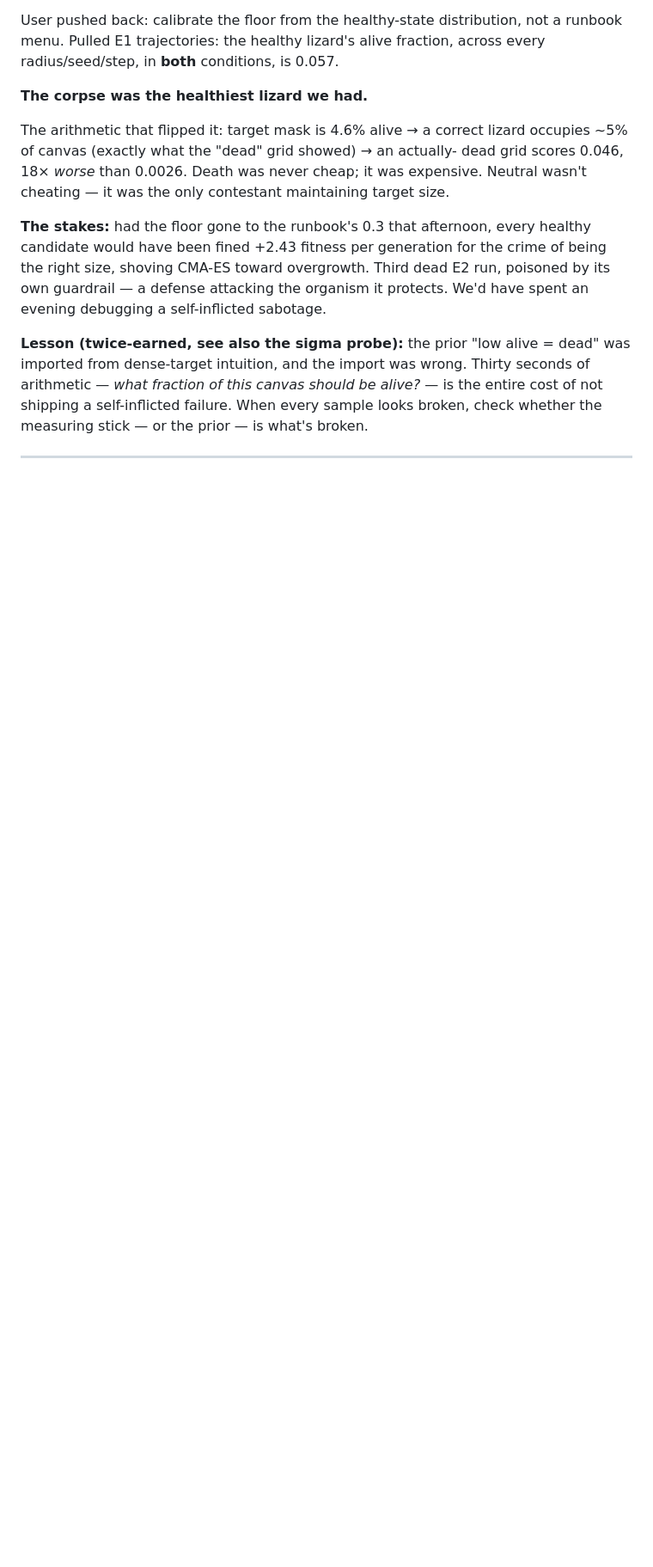
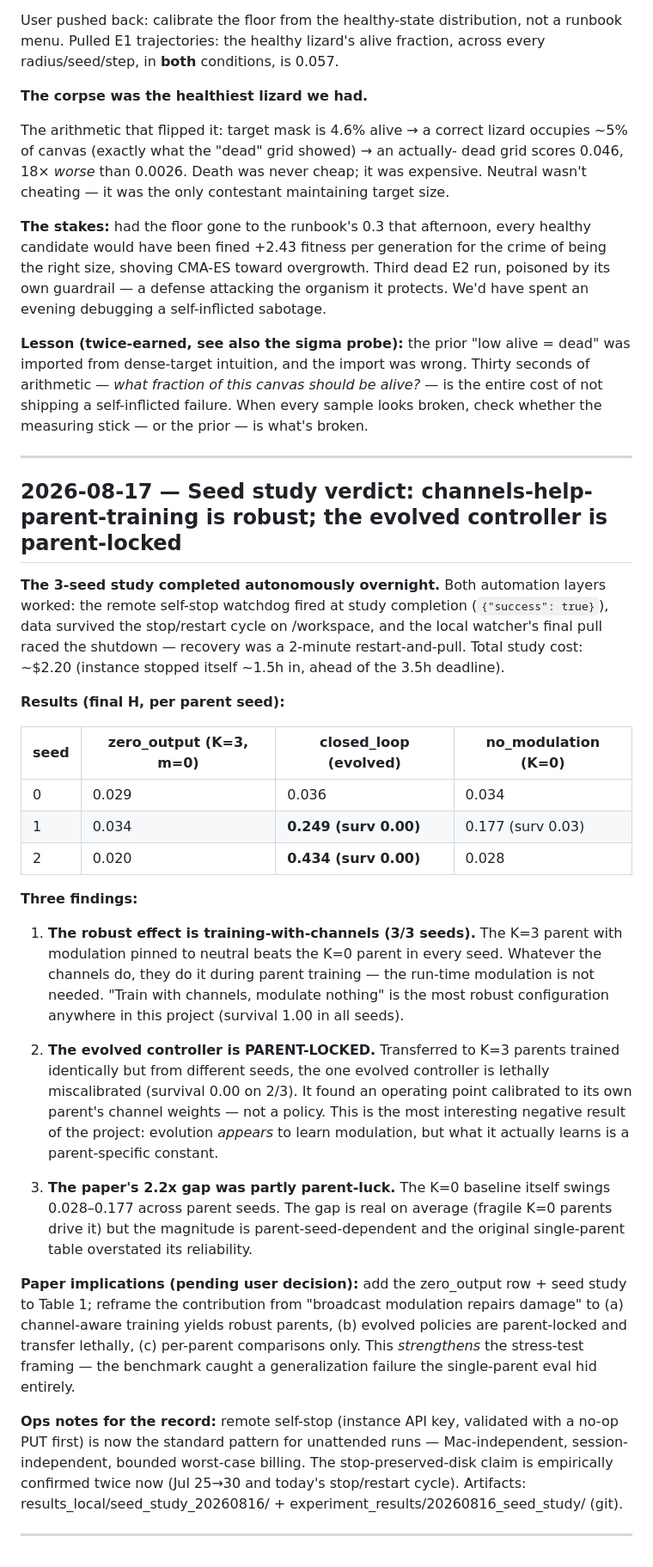
Before and after one commit to jverene/neuromodulation, a Markdown page: NOTES.md, the part around the change. Shown at 86% size. Drawn GitHub-style; blank space fills up the shorter version.

Commit message:
docs(notes): seed study verdict — parent-training effect robust, controller parent-locked, 2.2x partly parent-luck

```diff
--- a/NOTES.md
+++ b/NOTES.md
@@ -373,3 +373,58 @@ every sample looks broken, check whether the measuring stick — or the prior
 is what's broken.
 
 ---
+
+## 2026-08-17 — Seed study verdict: channels-help-parent-training is robust; the evolved controller is parent-locked
+
+**The 3-seed study completed autonomously overnight.** Both automation layers
+worked: the remote self-stop watchdog fired at study completion
+(`{"success": true}`), data survived the stop/restart cycle on /workspace,
+and the local watcher's final pull raced the shutdown — recovery was a
+2-minute restart-and-pull. Total study cost: ~$2.20 (instance stopped itself
+~1.5h in, ahead of the 3.5h deadline).
+
+**Results (final H, per parent seed):**
+
+| seed | zero_output (K=3, m=0) | closed_loop (evolved) | no_modulation (K=0) |
+|------|------------------------|----------------------|---------------------|
+| 0    | 0.029                  | 0.036                | 0.034               |
+| 1    | 0.034                  | **0.249 (surv 0.00)** | 0.177 (surv 0.03)  |
+| 2    | 0.020                  | **0.434 (surv 0.00)** | 0.028               |
+
+**Three findings:**
+
+1. **The robust effect is training-with-channels (3/3 seeds).** The K=3
+   parent with modulation pinned to neutral beats the K=0 parent in every
+   seed. Whatever the channels do, they do it during parent training — the
+   run-time modulation is not needed. "Train with channels, modulate nothing"
+   is the most robust configuration anywhere in this project (survival 1.00
+   in all seeds).
+
+2. **The evolved controller is PARENT-LOCKED.** Transferred to K=3 parents
+   trained identically but from different seeds, the one evolved controller
+   is lethally miscalibrated (survival 0.00 on 2/3). It found an operating
+   point calibrated to its own parent's channel weights — not a policy. This
+   is the most interesting negative result of the project: evolution
+   *appears* to learn modulation, but what it actually learns is a
+   parent-specific constant.
+
+3. **The paper's 2.2x gap was partly parent-luck.** The K=0 baseline itself
+   swings 0.028–0.177 across parent seeds. The gap is real on average
+   (fragile K=0 parents drive it) but the magnitude is parent-seed-dependent
+   and the original single-parent table overstated its reliability.
+
+**Paper implications (pending user decision):** add the zero_output row +
+seed study to Table 1; reframe the contribution from "broadcast modulation
+repairs damage" to (a) channel-aware training yields robust parents, (b)
+evolved policies are parent-locked and transfer lethally, (c) per-parent
+comparisons only. This *strengthens* the stress-test framing — the benchmark
+caught a generalization failure the single-parent eval hid entirely.
+
+**Ops notes for the record:** remote self-stop (instance API key, validated
+with a no-op PUT first) is now the standard pattern for unattended runs —
+Mac-independent, session-independent, bounded worst-case billing. The
+stop-preserved-disk claim is empirically confirmed twice now (Jul 25→30 and
+today's stop/restart cycle). Artifacts: results_local/seed_study_20260816/ +
+experiment_results/20260816_seed_study/ (git).
+
+---
```
